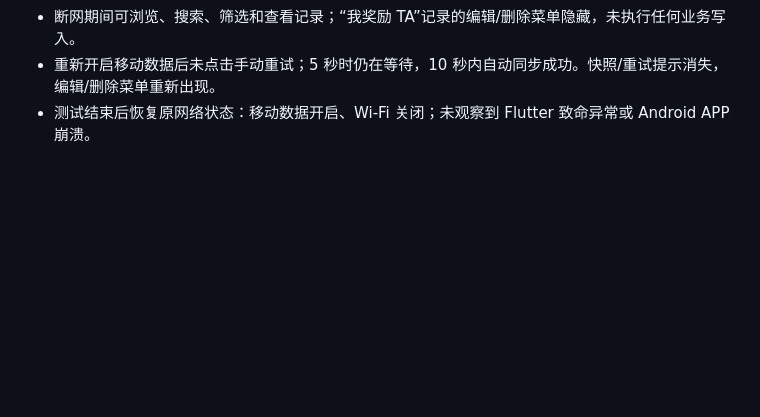
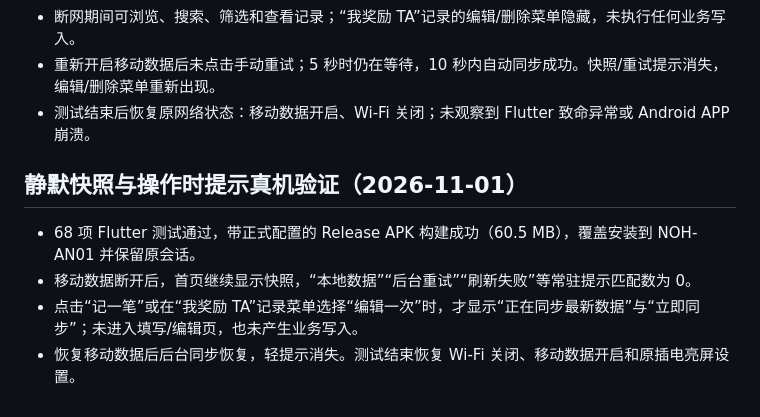
Before and after one commit to runzhiyyds/gaojiaxin, a Markdown page: docs/本地验证与发版.md, the part around the change. Rendered like a GitHub page; blank space fills up the shorter version.

Commit message:
docs: verify unobtrusive offline write gating

```diff
--- a/docs/本地验证与发版.md
+++ b/docs/本地验证与发版.md
@@ -102,3 +102,10 @@ cd /Users/guochenyuan/Desktop/高佳欣 && ./publish_new_version.sh 1.6.3 "全
 - 断网期间可浏览、搜索、筛选和查看记录；“我奖励 TA”记录的编辑/删除菜单隐藏，未执行任何业务写入。
 - 重新开启移动数据后未点击手动重试；5 秒时仍在等待，10 秒内自动同步成功。快照/重试提示消失，编辑/删除菜单重新出现。
 - 测试结束后恢复原网络状态：移动数据开启、Wi-Fi 关闭；未观察到 Flutter 致命异常或 Android APP 崩溃。
+
+## 静默快照与操作时提示真机验证（2026-11-01）
+
+- 68 项 Flutter 测试通过，带正式配置的 Release APK 构建成功（60.5 MB），覆盖安装到 NOH-AN01 并保留原会话。
+- 移动数据断开后，首页继续显示快照，“本地数据”“后台重试”“刷新失败”等常驻提示匹配数为 0。
+- 点击“记一笔”或在“我奖励 TA”记录菜单选择“编辑一次”时，才显示“正在同步最新数据”与“立即同步”；未进入填写/编辑页，也未产生业务写入。
+- 恢复移动数据后后台同步恢复，轻提示消失。测试结束恢复 Wi-Fi 关闭、移动数据开启和原插电亮屏设置。
```
